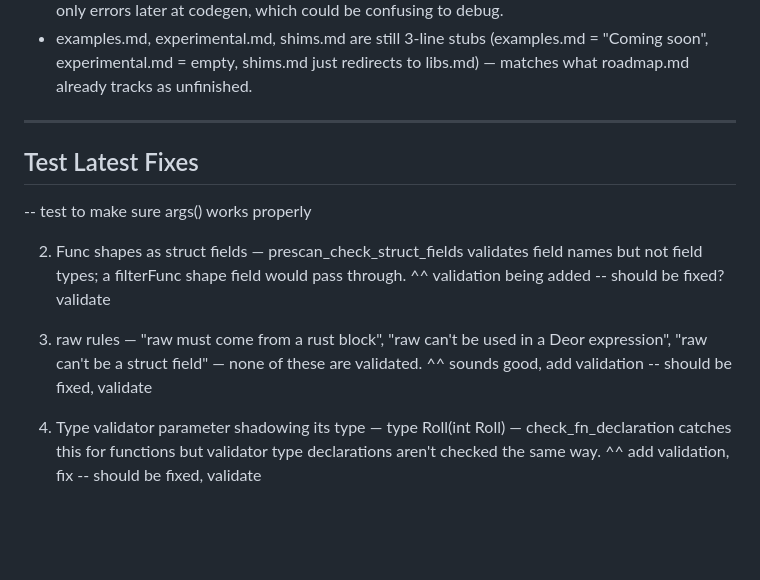
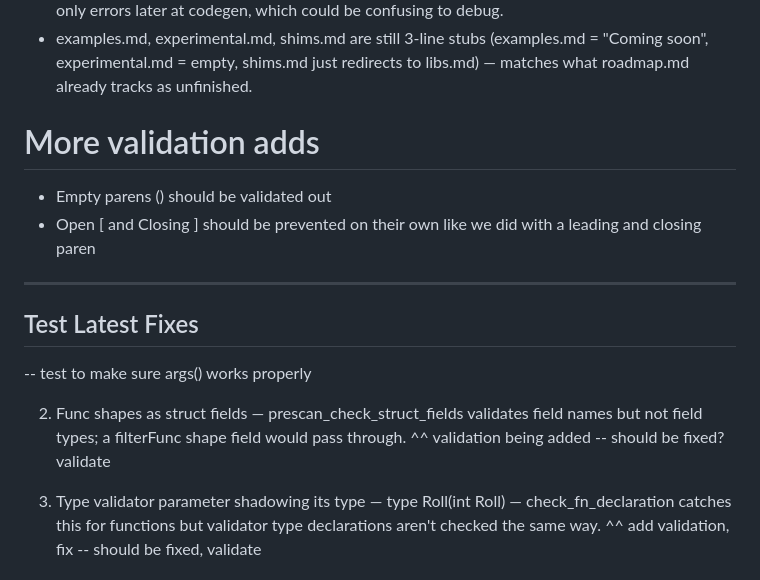
Before and after one commit to nathanphoffman/DeorLang, a Markdown page: specification/docs/roadmap.md, the part around the change. Drawn GitHub-style; blank space fills up the shorter version.

Commit message:
updating roadmap

```diff
--- a/specification/docs/roadmap.md
+++ b/specification/docs/roadmap.md
@@ -54,6 +54,10 @@ Bugs found and fixed along the way (all pre-existing, unrelated to earlier work
   matches what roadmap.md already tracks as unfinished.
 
 
+# More validation adds
+- Empty parens () should be validated out
+- Open [ and Closing ] should be prevented on their own like we did with a leading and closing paren
+
 
 ---
 ## Test Latest Fixes
@@ -62,9 +66,6 @@ Bugs found and fixed along the way (all pre-existing, unrelated to earlier work
 
   2. Func shapes as struct fields — prescan_check_struct_fields validates field names but not field types; a filterFunc shape field would pass through.
     ^^ validation being added -- should be fixed? validate
-
-  3. raw rules — "raw must come from a rust block", "raw can't be used in a Deor expression", "raw can't be a struct field" — none of these are validated.
-    ^^ sounds good, add validation -- should be fixed, validate
 
   4. Type validator parameter shadowing its type — type Roll(int Roll) — check_fn_declaration catches this for functions but validator type declarations aren't checked the same way.
     ^^ add validation, fix -- should be fixed, validate
```
